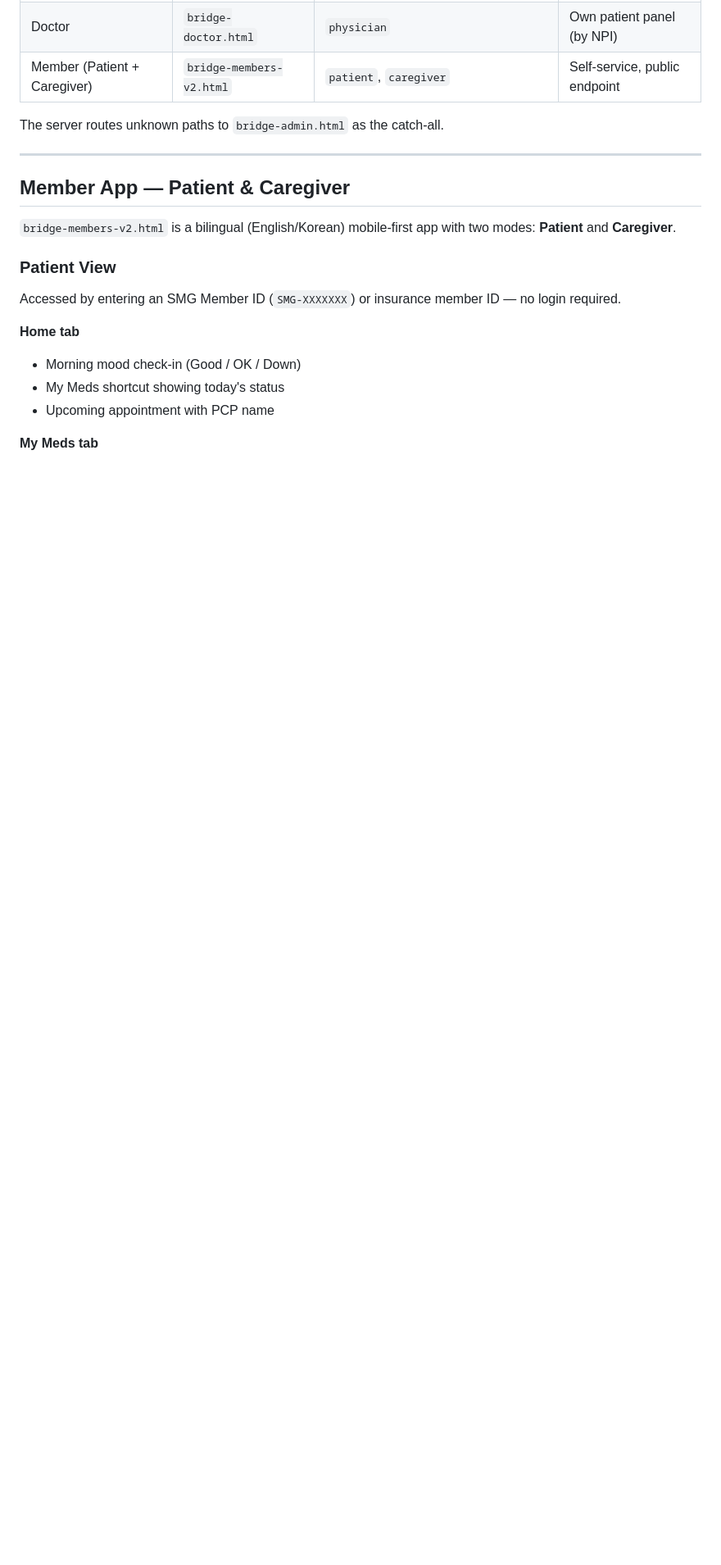
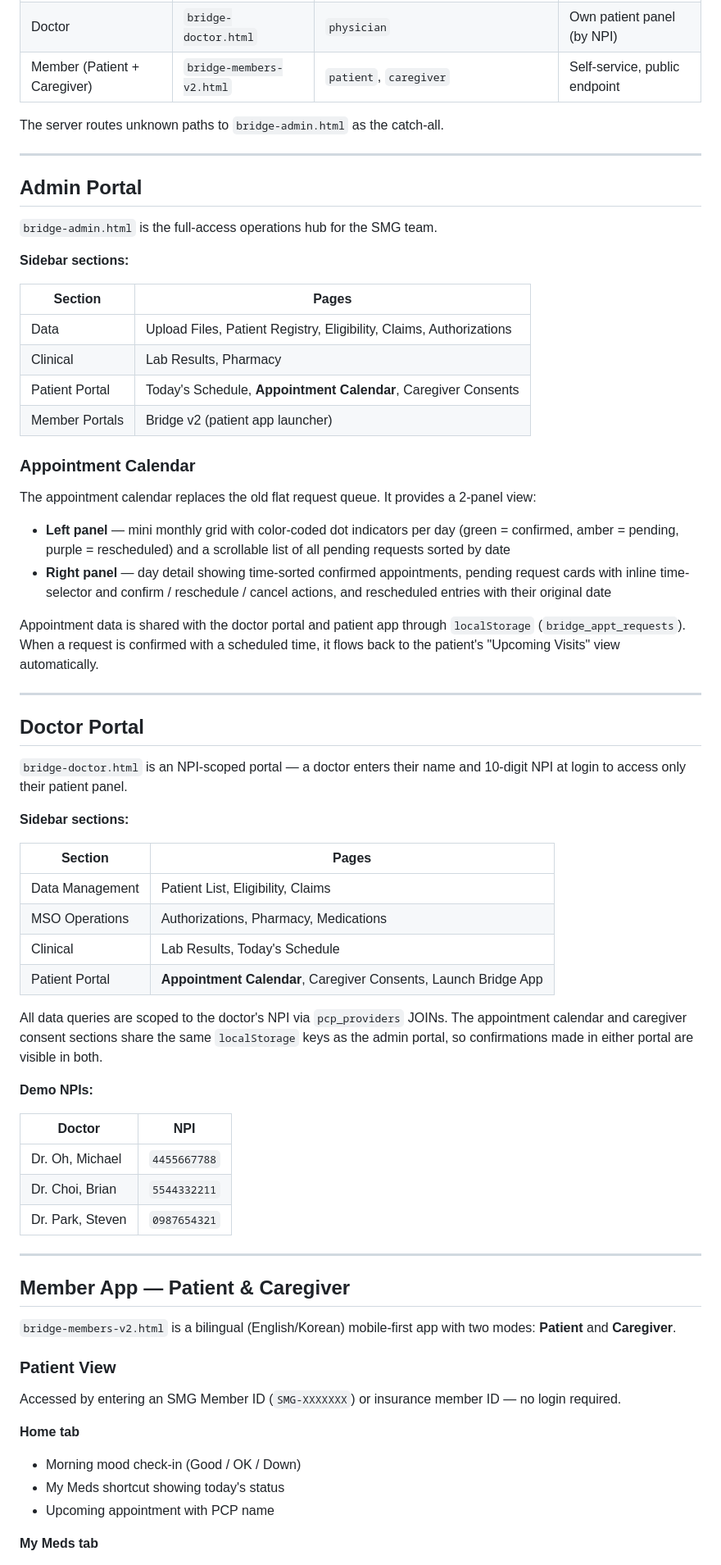
Before and after one commit to jjchoi0307/SMG-Project-Bridge, a Markdown page: README.md, the part around one of its changes. Shown at 82% size. Rendered like a GitHub page; blank space fills up the shorter version.

Commit message:
docs: update README with appointment calendar, doctor portal sections, and NPI-scoped API routes
Co-Authored-By: Claude Sonnet 4.6 <noreply@anthropic.com>

```diff
--- a/README.md
+++ b/README.md
@@ -76,6 +77,55 @@ The server routes unknown paths to `bridge-admin.html` as the catch-all.
 
 ---
 
+## Admin Portal
+
+`bridge-admin.html` is the full-access operations hub for the SMG team.
+
+**Sidebar sections:**
+
+| Section | Pages |
+|---|---|
+| Data | Upload Files, Patient Registry, Eligibility, Claims, Authorizations |
+| Clinical | Lab Results, Pharmacy |
+| Patient Portal | Today's Schedule, **Appointment Calendar**, Caregiver Consents |
+| Member Portals | Bridge v2 (patient app launcher) |
+
+### Appointment Calendar
+
+The appointment calendar replaces the old flat request queue. It provides a 2-panel view:
+
+- **Left panel** — mini monthly grid with color-coded dot indicators per day (green = confirmed, amber = pending, purple = rescheduled) and a scrollable list of all pending requests sorted by date
+- **Right panel** — day detail showing time-sorted confirmed appointments, pending request cards with inline time-selector and confirm / reschedule / cancel actions, and rescheduled entries with their original date
+
+Appointment data is shared with the doctor portal and patient app through `localStorage` (`bridge_appt_requests`). When a request is confirmed with a scheduled time, it flows back to the patient's "Upcoming Visits" view automatically.
+
+---
+
+## Doctor Portal
+
+`bridge-doctor.html` is an NPI-scoped portal — a doctor enters their name and 10-digit NPI at login to access only their patient panel.
+
+**Sidebar sections:**
+
+| Section | Pages |
+|---|---|
+| Data Management | Patient List, Eligibility, Claims |
+| MSO Operations | Authorizations, Pharmacy, Medications |
+| Clinical | Lab Results, Today's Schedule |
+| Patient Portal | **Appointment Calendar**, Caregiver Consents, Launch Bridge App |
+
+All data queries are scoped to the doctor's NPI via `pcp_providers` JOINs. The appointment calendar and caregiver consent sections share the same `localStorage` keys as the admin portal, so confirmations made in either portal are visible in both.
+
+**Demo NPIs:**
+
+| Doctor | NPI |
+|---|---|
+| Dr. Oh, Michael | `4455667788` |
+| Dr. Choi, Brian | `5544332211` |
+| Dr. Park, Steven | `0987654321` |
+
+---
+
 ## Member App — Patient & Caregiver
 
 `bridge-members-v2.html` is a bilingual (English/Korean) mobile-first app with two modes: **Patient** and **Caregiver**.
```
Also changed, not shown: other parts of README.md (+24 -10 lines).
